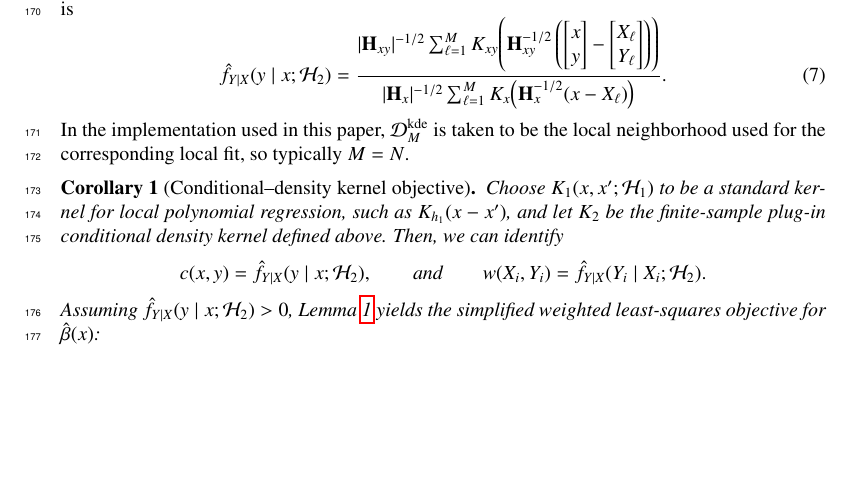
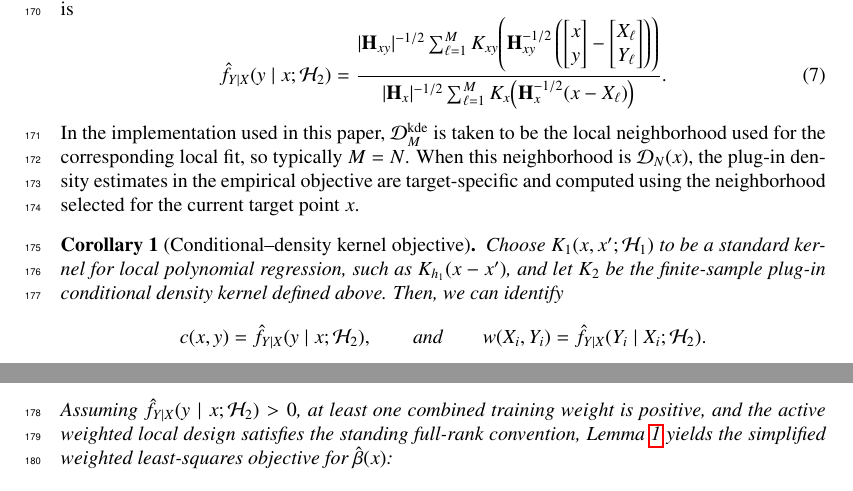
Before and after one commit to yaniv-shulman/rsklpr, a LaTeX paper (paper/rsklpr.tex): part of page 6 of 25 before the commit and two parts of pages 6 and 7 of 25 after it, the two joined at a grey line, cut so that both start at the same text, the shorter picture padded with empty space. Compiled offline with pdfLaTeX.

Commit message:
Clarified KDE neighborhood and added an assumption for at least one weight being positive in the corollary.

```diff
--- a/paper/rsklpr.tex
+++ b/paper/rsklpr.tex
@@ -209,7 +209,7 @@ K_x\!\left(
 }.
 \label{conditional_prob_est}
 \end{equation}
-In the implementation used in this paper, \(\mathcal D_M^{\mathrm{kde}}\) is taken to be the local neighborhood used for the corresponding local fit, so typically \(M=N\).
+In the implementation used in this paper, \(\mathcal D_M^{\mathrm{kde}}\) is taken to be the local neighborhood used for the corresponding local fit, so typically \(M=N\). When this neighborhood is \(\mathcal D_N(x)\), the plug-in density estimates in the empirical objective are target-specific and computed using the neighborhood selected for the current target point \(x\).
 
 \begin{corollary}[Conditional–density kernel objective]
 \label{cor:cond_density_obj}
@@ -220,7 +220,7 @@ c(x,y)=\hat f_{Y\mid X}(y\mid x; \mathcal{H}_2),
 \qquad \text{and} \qquad
 w(X_i,Y_i)=\hat f_{Y\mid X}(Y_i\mid X_i; \mathcal{H}_2).
 \]
-Assuming $\hat f_{Y\mid X}(y\mid x; \mathcal{H}_2) > 0$, Lemma~\ref{lemma:invariance} yields the simplified weighted least-squares objective for $\hat\beta(x)$:
+Assuming $\hat f_{Y\mid X}(y\mid x; \mathcal{H}_2) > 0$, at least one combined training weight is positive, and the active weighted local design satisfies the standing full-rank convention, Lemma~\ref{lemma:invariance} yields the simplified weighted least-squares objective for $\hat\beta(x)$:
 \[
 \tilde{\mathcal{L}}(x)
 =\sum_{i=1}^{N}
```
